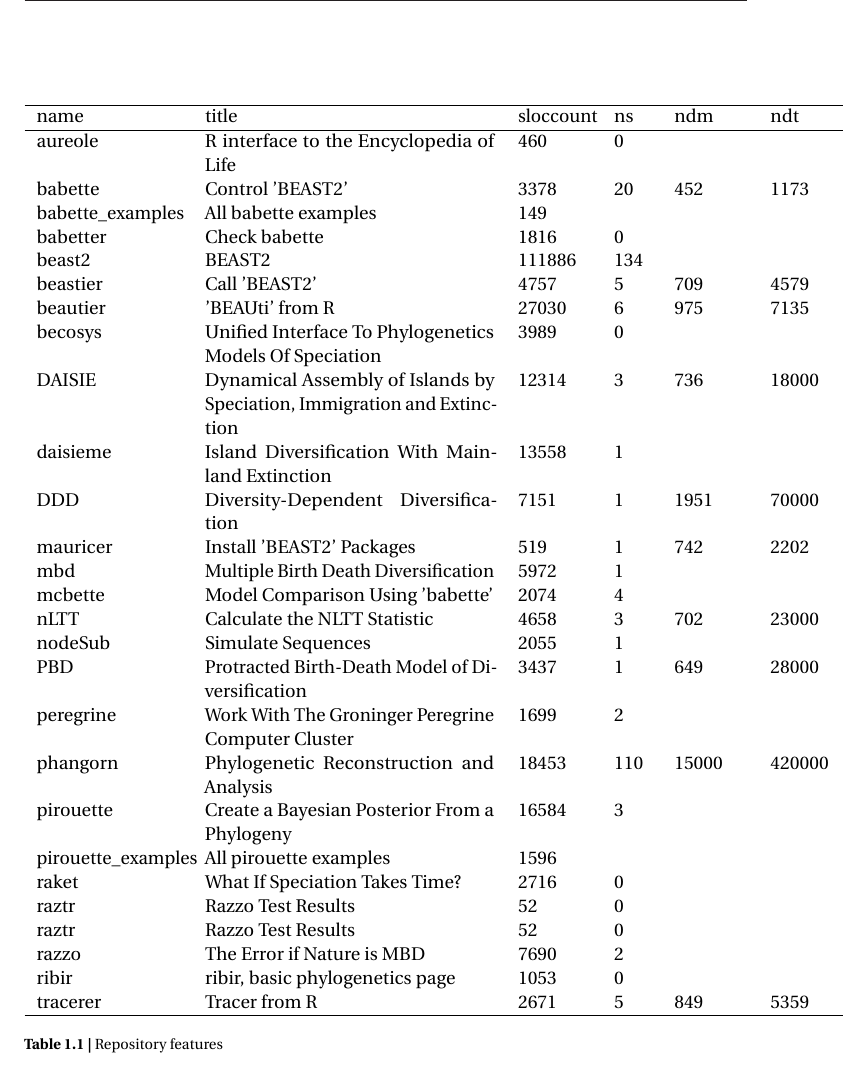
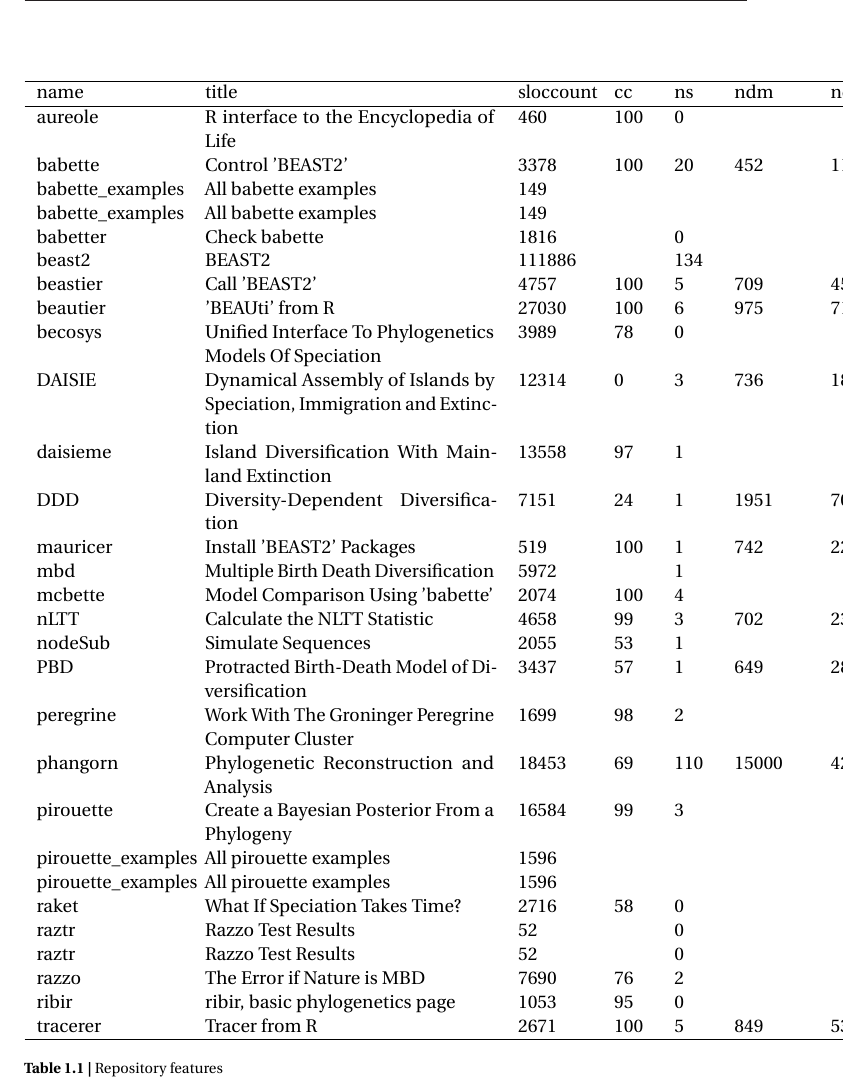
Before and after one commit to richelbilderbeek/thesis_synthesis, a LaTeX thesis (header.tex, which reads repos.tex): part of page 16 of 16, cut so that both start at the same text. Compiled offline with pdfLaTeX; a missing bibliography style is replaced by a similar one.

Commit message:
Show codecov

```diff
--- a/repos.tex
+++ b/repos.tex
@@ -1,39 +1,41 @@
 % latex table generated in R 3.6.1 by xtable 1.8-4 package
-% Thu Mar 12 11:29:36 2020
+% Thu Mar 12 11:47:08 2020
 \begin{table}[ht]
 \centering
-\begin{tabular}{p{0.2\textwidth}p{0.4\textwidth}p{0.1\textwidth}p{0.05\textwidth}p{0.1\textwidth}p{0.1\textwidth}}
+\begin{tabular}{p{0.2\textwidth}p{0.4\textwidth}p{0.1\textwidth}p{0.05\textwidth}p{0.05\textwidth}p{0.1\textwidth}p{0.1\textwidth}}
   \hline
-name & title & sloccount & ns & ndm & ndt \\
+name & title & sloccount & cc & ns & ndm & ndt \\
   \hline
-aureole & R interface to the Encyclopedia of Life & 460 &   0 &  &  \\
-  babette & Control 'BEAST2' & 3378 &  20 & 452 & 1173 \\
-  babette\_examples & All babette examples & 149 &  &  &  \\
-  babetter & Check babette & 1816 &   0 &  &  \\
-  beast2 & BEAST2 & 111886 & 134 &  &  \\
-  beastier & Call 'BEAST2' & 4757 &   5 & 709 & 4579 \\
-  beautier & 'BEAUti' from R & 27030 &   6 & 975 & 7135 \\
-  becosys & Unified Interface To Phylogenetics Models Of Speciation & 3989 &   0 &  &  \\
+aureole & R interface to the Encyclopedia of Life & 460 & 100 &   0 &  &  \\
+  babette & Control 'BEAST2' & 3378 & 100 &  20 & 452 & 1173 \\
+  babette\_examples & All babette examples & 149 &  &  &  &  \\
+  babette\_examples & All babette examples & 149 &  &  &  &  \\
+  babetter & Check babette & 1816 &  &   0 &  &  \\
+  beast2 & BEAST2 & 111886 &  & 134 &  &  \\
+  beastier & Call 'BEAST2' & 4757 & 100 &   5 & 709 & 4579 \\
+  beautier & 'BEAUti' from R & 27030 & 100 &   6 & 975 & 7135 \\
+  becosys & Unified Interface To Phylogenetics Models Of Speciation & 3989 &  78 &   0 &  &  \\
   DAISIE & Dynamical Assembly of Islands by Speciation, Immigration and
-        Extinction & 12314 &   3 & 736 & 18000 \\
-  daisieme & Island Diversification With Mainland Extinction & 13558 &   1 &  &  \\
-  DDD & Diversity-Dependent Diversification & 7151 &   1 & 1951 & 70000 \\
-  mauricer & Install 'BEAST2' Packages & 519 &   1 & 742 & 2202 \\
-  mbd & Multiple Birth Death Diversification & 5972 &   1 &  &  \\
-  mcbette & Model Comparison Using 'babette' & 2074 &   4 &  &  \\
-  nLTT & Calculate the NLTT Statistic & 4658 &   3 & 702 & 23000 \\
-  nodeSub & Simulate Sequences & 2055 &   1 &  &  \\
-  PBD & Protracted Birth-Death Model of Diversification & 3437 &   1 & 649 & 28000 \\
-  peregrine & Work With The Groninger Peregrine Computer Cluster & 1699 &   2 &  &  \\
-  phangorn & Phylogenetic Reconstruction and Analysis & 18453 & 110 & 15000 & 420000 \\
-  pirouette & Create a Bayesian Posterior From a Phylogeny & 16584 &   3 &  &  \\
-  pirouette\_examples & All pirouette examples & 1596 &  &  &  \\
-  raket & What If Speciation Takes Time? & 2716 &   0 &  &  \\
-  raztr & Razzo Test Results &  52 &   0 &  &  \\
-  raztr & Razzo Test Results &  52 &   0 &  &  \\
-  razzo & The Error if Nature is MBD & 7690 &   2 &  &  \\
-  ribir & ribir, basic phylogenetics page & 1053 &   0 &  &  \\
-  tracerer & Tracer from R & 2671 &   5 & 849 & 5359 \\
+        Extinction & 12314 &   0 &   3 & 736 & 18000 \\
+  daisieme & Island Diversification With Mainland Extinction & 13558 &  97 &   1 &  &  \\
+  DDD & Diversity-Dependent Diversification & 7151 &  24 &   1 & 1951 & 70000 \\
+  mauricer & Install 'BEAST2' Packages & 519 & 100 &   1 & 742 & 2202 \\
+  mbd & Multiple Birth Death Diversification & 5972 &  &   1 &  &  \\
+  mcbette & Model Comparison Using 'babette' & 2074 & 100 &   4 &  &  \\
+  nLTT & Calculate the NLTT Statistic & 4658 &  99 &   3 & 702 & 23000 \\
+  nodeSub & Simulate Sequences & 2055 &  53 &   1 &  &  \\
+  PBD & Protracted Birth-Death Model of Diversification & 3437 &  57 &   1 & 649 & 28000 \\
+  peregrine & Work With The Groninger Peregrine Computer Cluster & 1699 &  98 &   2 &  &  \\
+  phangorn & Phylogenetic Reconstruction and Analysis & 18453 &  69 & 110 & 15000 & 420000 \\
+  pirouette & Create a Bayesian Posterior From a Phylogeny & 16584 &  99 &   3 &  &  \\
+  pirouette\_examples & All pirouette examples & 1596 &  &  &  &  \\
+  pirouette\_examples & All pirouette examples & 1596 &  &  &  &  \\
+  raket & What If Speciation Takes Time? & 2716 &  58 &   0 &  &  \\
+  raztr & Razzo Test Results &  52 &  &   0 &  &  \\
+  raztr & Razzo Test Results &  52 &  &   0 &  &  \\
+  razzo & The Error if Nature is MBD & 7690 &  76 &   2 &  &  \\
+  ribir & ribir, basic phylogenetics page & 1053 &  95 &   0 &  &  \\
+  tracerer & Tracer from R & 2671 & 100 &   5 & 849 & 5359 \\
    \hline
 \end{tabular}
 \caption{Repository features}
```
Also changed, not shown: .travis.yml (+1 -0 lines), 1 other file.
